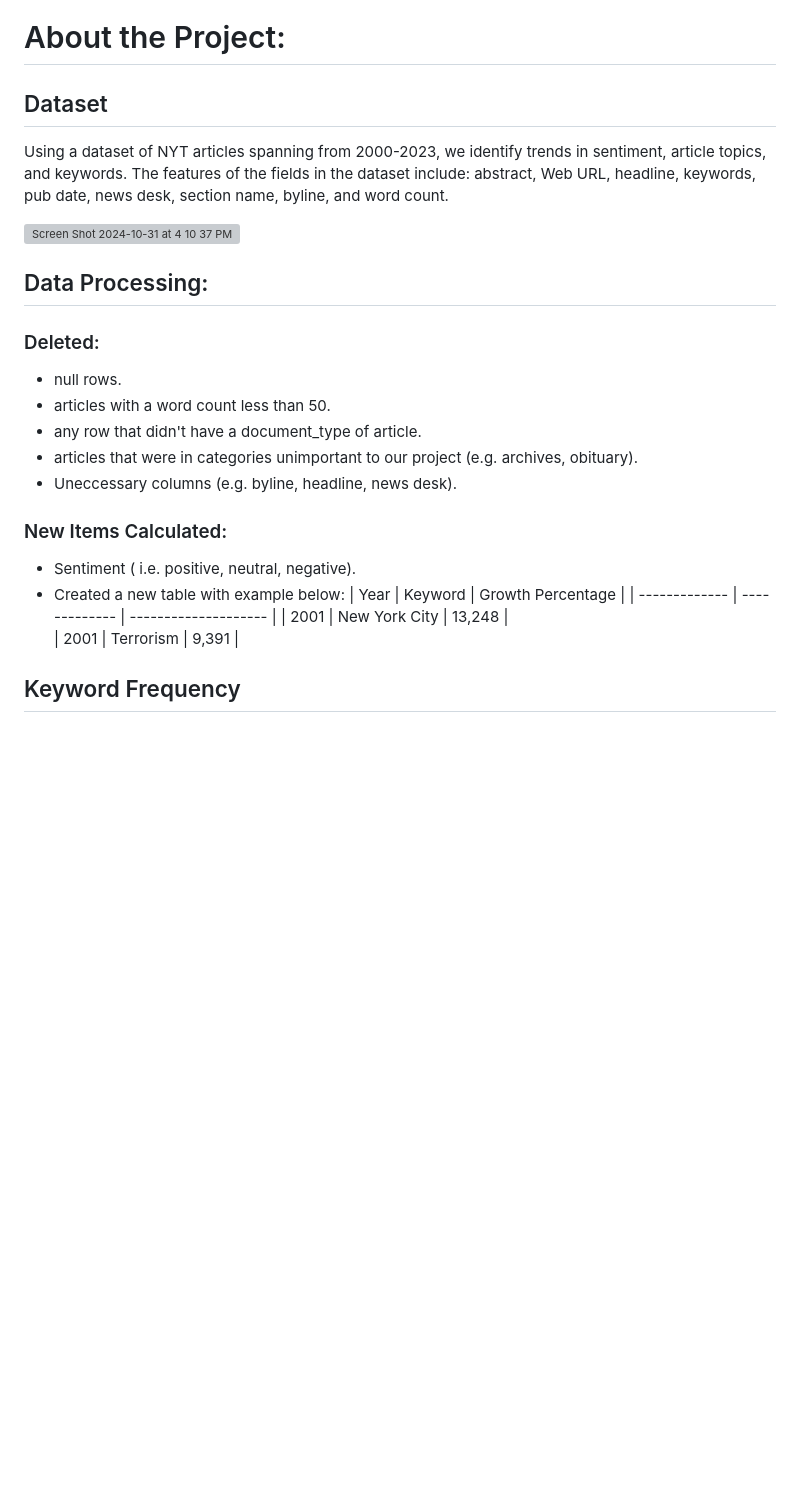
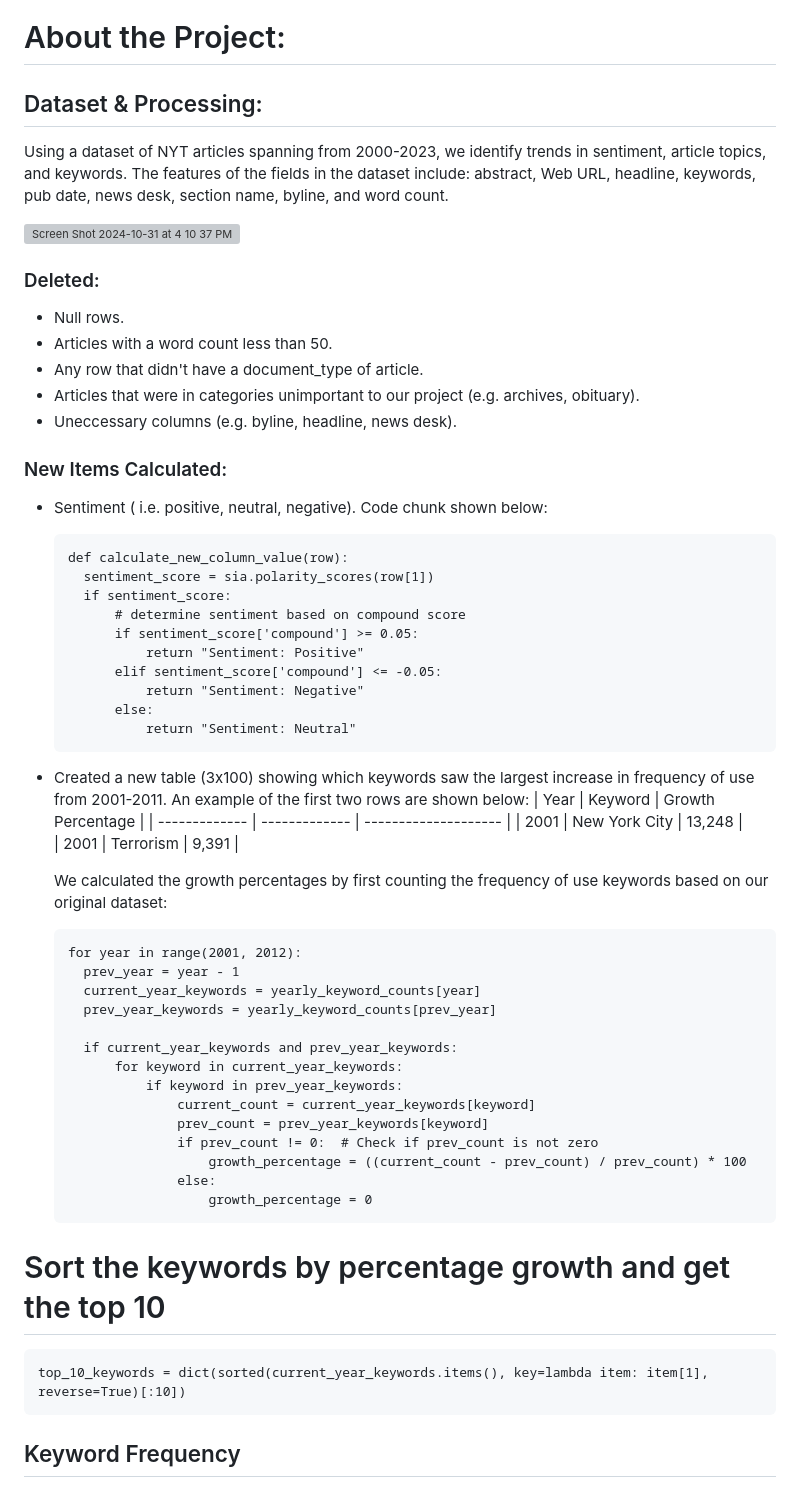
Before and after one commit to ebrooks2002/Data-Vis-Project, a Markdown page: README.md, the part around the change. Drawn GitHub-style; blank space fills up the shorter version; grey boxes are pictures that could not be loaded.

````diff
--- a/README.md
+++ b/README.md
@@ -7,26 +7,57 @@ The New York Times is the second largest grossing news source in the United Stat
 
 # About the Project:
 
-## Dataset
+## Dataset & Processing:
 Using a dataset of NYT articles spanning from 2000-2023, we identify trends in sentiment, article topics, and keywords. The features of the fields in the dataset include: abstract, Web URL, headline, keywords, pub date, news desk, section name, byline, and word count.
 
 <img width="1000" alt="Screen Shot 2024-10-31 at 4 10 37 PM" src="https://github.com/user-attachments/assets/f46364d7-901c-419d-86be-ef5b57ab22d4">
 
-## Data Processing:
 ### Deleted:
-- null rows.
-- articles with a word count less than 50.
-- any row that didn't have a document_type of article.
-- articles that were in categories unimportant to our project (e.g. archives, obituary).
+- Null rows.
+- Articles with a word count less than 50.
+- Any row that didn't have a document_type of article.
+- Articles that were in categories unimportant to our project (e.g. archives, obituary).
 - Uneccessary columns (e.g. byline, headline, news desk).
 
 ### New Items Calculated:
-- Sentiment ( i.e. positive, neutral, negative).
-- Created a new table with example below:
+- Sentiment ( i.e. positive, neutral, negative). Code chunk shown below:
+  ```
+  def calculate_new_column_value(row):
+    sentiment_score = sia.polarity_scores(row[1])
+    if sentiment_score:
+        # determine sentiment based on compound score
+        if sentiment_score['compound'] >= 0.05:
+            return "Sentiment: Positive"
+        elif sentiment_score['compound'] <= -0.05:
+            return "Sentiment: Negative"
+        else:
+            return "Sentiment: Neutral"
+  ```
+- Created a new table (3x100) showing which keywords saw the largest increase in frequency of use from 2001-2011. An example of the first two rows are shown below:
   | Year          |   Keyword     |    Growth Percentage  |
   | ------------- | ------------- | --------------------  |
   |     2001      | New York City |      13,248           |
   |     2001      |   Terrorism   |       9,391           |
+
+  We calculated the growth percentages by first counting the frequency of use keywords based on our original dataset:
+  ```
+  for year in range(2001, 2012):
+    prev_year = year - 1
+    current_year_keywords = yearly_keyword_counts[year]
+    prev_year_keywords = yearly_keyword_counts[prev_year]
+
+    if current_year_keywords and prev_year_keywords:
+        for keyword in current_year_keywords:
+            if keyword in prev_year_keywords:
+                current_count = current_year_keywords[keyword]
+                prev_count = prev_year_keywords[keyword]
+                if prev_count != 0:  # Check if prev_count is not zero
+                    growth_percentage = ((current_count - prev_count) / prev_count) * 100
+                else:
+                    growth_percentage = 0
+   ```
+# Sort the keywords by percentage growth and get the top 10
+    top_10_keywords = dict(sorted(current_year_keywords.items(), key=lambda item: item[1], reverse=True)[:10])
 
 ###
 
````
